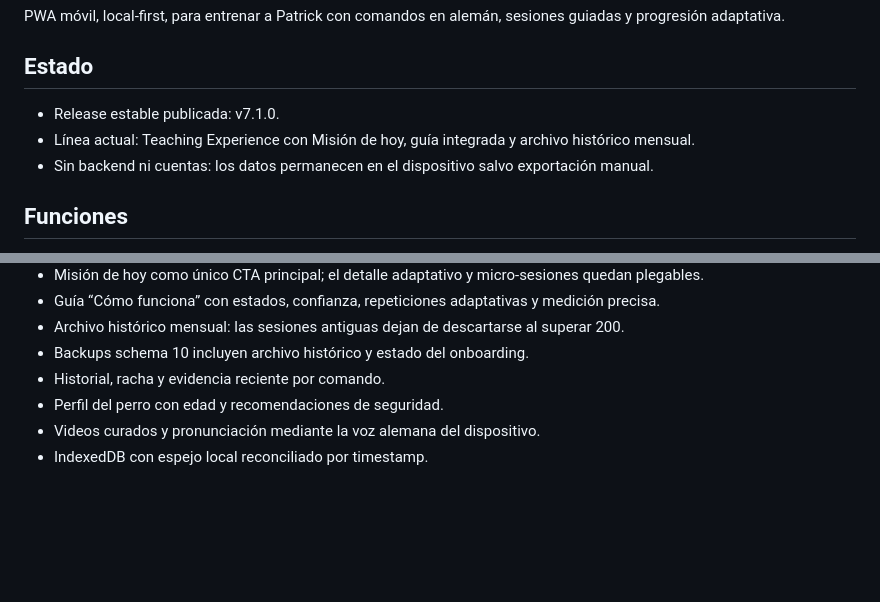
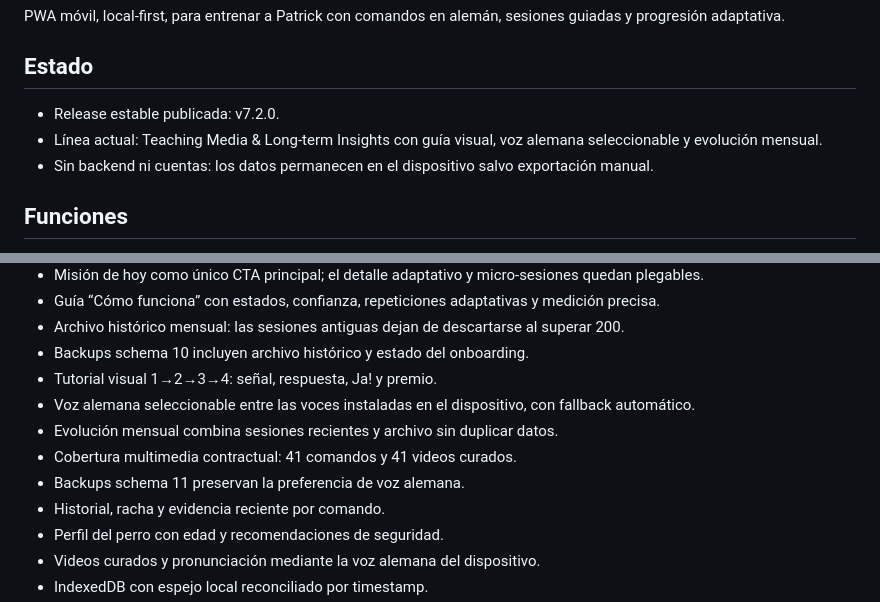
Before and after one commit to Dtopika/patrick-training, a Markdown page: README.md, 2 parts joined by grey strips. Drawn GitHub-style; blank space fills up the shorter version.

Commit message:
docs: describe v7.2 Teaching Media and long-term insights

```diff
--- a/README.md
+++ b/README.md
@@ -3,8 +3,8 @@
 PWA móvil, local-first, para entrenar a Patrick con comandos en alemán, sesiones guiadas y progresión adaptativa.
 
 ## Estado
-- Release estable publicada: v7.1.0.
-- Línea actual: Teaching Experience con Misión de hoy, guía integrada y archivo histórico mensual.
+- Release estable publicada: v7.2.0.
+- Línea actual: Teaching Media & Long-term Insights con guía visual, voz alemana seleccionable y evolución mensual.
 - Sin backend ni cuentas: los datos permanecen en el dispositivo salvo exportación manual.
 
 ## Funciones
@@ -38,6 +38,11 @@ PWA móvil, local-first, para entrenar a Patrick con comandos en alemán, sesion
 - Guía “Cómo funciona” con estados, confianza, repeticiones adaptativas y medición precisa.
 - Archivo histórico mensual: las sesiones antiguas dejan de descartarse al superar 200.
 - Backups schema 10 incluyen archivo histórico y estado del onboarding.
+- Tutorial visual 1→2→3→4: señal, respuesta, Ja! y premio.
+- Voz alemana seleccionable entre las voces instaladas en el dispositivo, con fallback automático.
+- Evolución mensual combina sesiones recientes y archivo sin duplicar datos.
+- Cobertura multimedia contractual: 41 comandos y 41 videos curados.
+- Backups schema 11 preservan la preferencia de voz alemana.
 - Historial, racha y evidencia reciente por comando.
 - Perfil del perro con edad y recomendaciones de seguridad.
 - Videos curados y pronunciación mediante la voz alemana del dispositivo.
```
